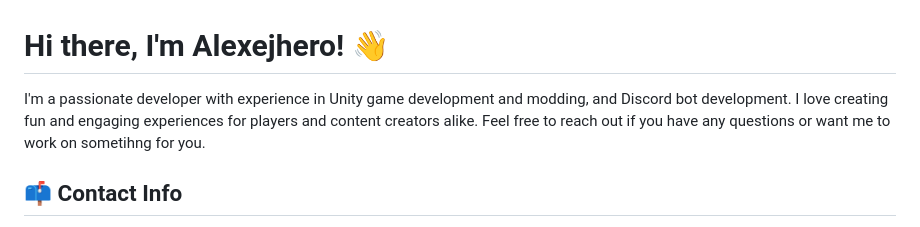
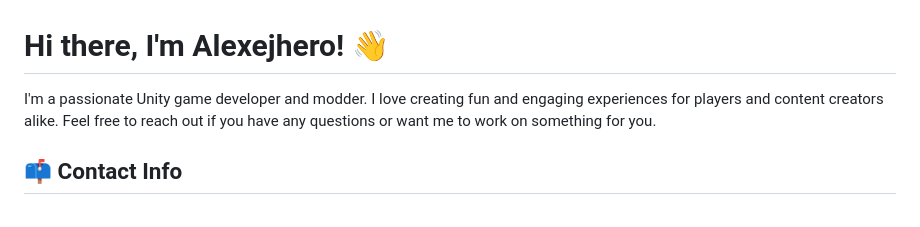
Before and after one commit to Alexejhero/Alexejhero, a Markdown page: README.md, the part around the change. GitHub-like rendering.

```diff
--- a/README.md
+++ b/README.md
@@ -1,6 +1,6 @@
 # Hi there, I'm Alexejhero! 👋
 
-I'm a passionate developer with experience in Unity game development and modding, and Discord bot development. I love creating fun and engaging experiences for players and content creators alike. Feel free to reach out if you have any questions or want me to work on sometihng for you.
+I'm a passionate Unity game developer and modder. I love creating fun and engaging experiences for players and content creators alike. Feel free to reach out if you have any questions or want me to work on something for you.
 
 ## 📫 Contact Info
 - Email: [alexejhero@gmail.com](mailto:alexejhero@gmail.com)
```
